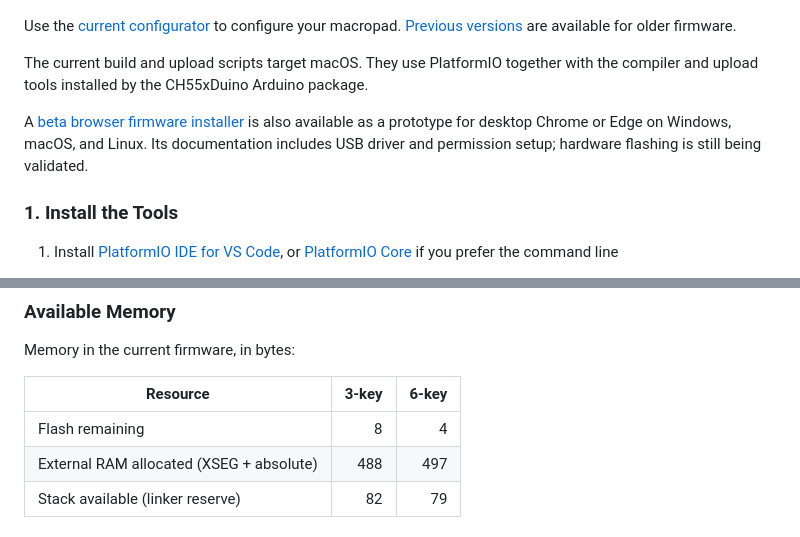
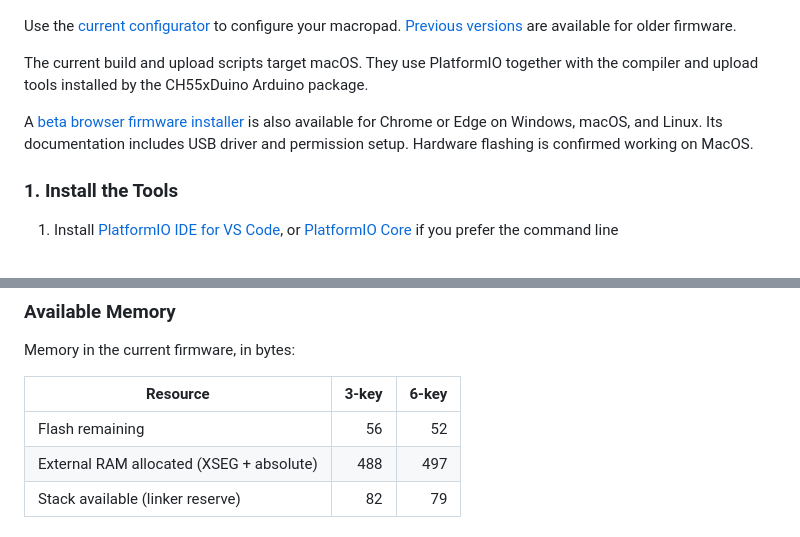
Before and after one commit to perkinsb1024/CH552-Macropad-v2, a Markdown page: README.md, 2 parts joined by grey strips. Rendered like a GitHub page.

```diff
--- a/README.md
+++ b/README.md
@@ -87,7 +87,7 @@ Use the [current configurator](https://perkinsb1024.github.io/CH552-Macropad-v2/
 
 The current build and upload scripts target macOS. They use PlatformIO together with the compiler and upload tools installed by the CH55xDuino Arduino package.
 
-A [beta browser firmware installer](webUploader/README.md) is also available as a prototype for desktop Chrome or Edge on Windows, macOS, and Linux. Its documentation includes USB driver and permission setup; hardware flashing is still being validated.
+A [beta browser firmware installer](webUploader/README.md) is also available for Chrome or Edge on Windows, macOS, and Linux. Its documentation includes USB driver and permission setup. Hardware flashing is confirmed working on MacOS.
 
 ### 1. Install the Tools
 
@@ -146,7 +146,7 @@ Memory in the current firmware, in bytes:
 
 | Resource | 3-key | 6-key |
 | --- | ---: | ---: |
-| Flash remaining | 8 | 4 |
+| Flash remaining | 56 | 52 |
 | External RAM allocated (XSEG + absolute) | 488 | 497 |
 | Stack available (linker reserve) | 82 | 79 |
 
```
Also changed, not shown: documentation/Configuration Overview.md (+2 -2 lines).
